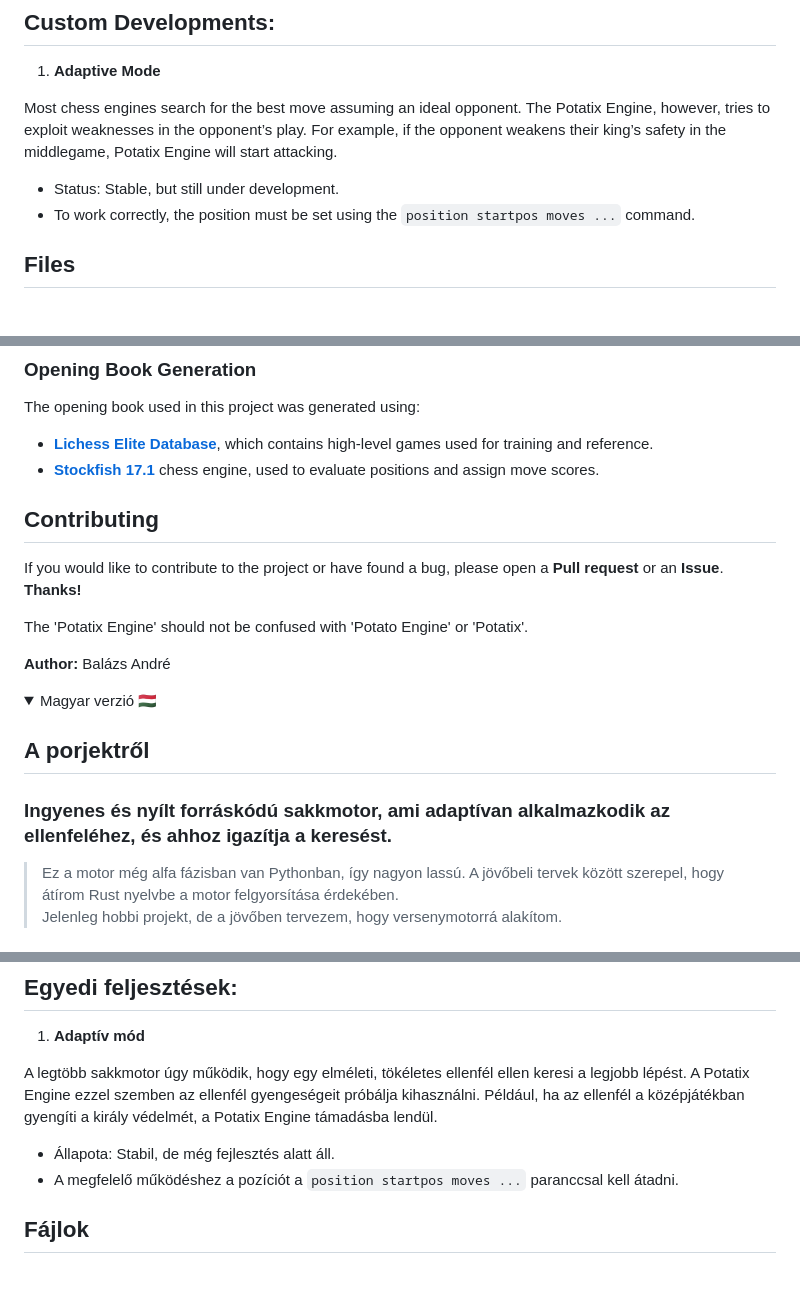
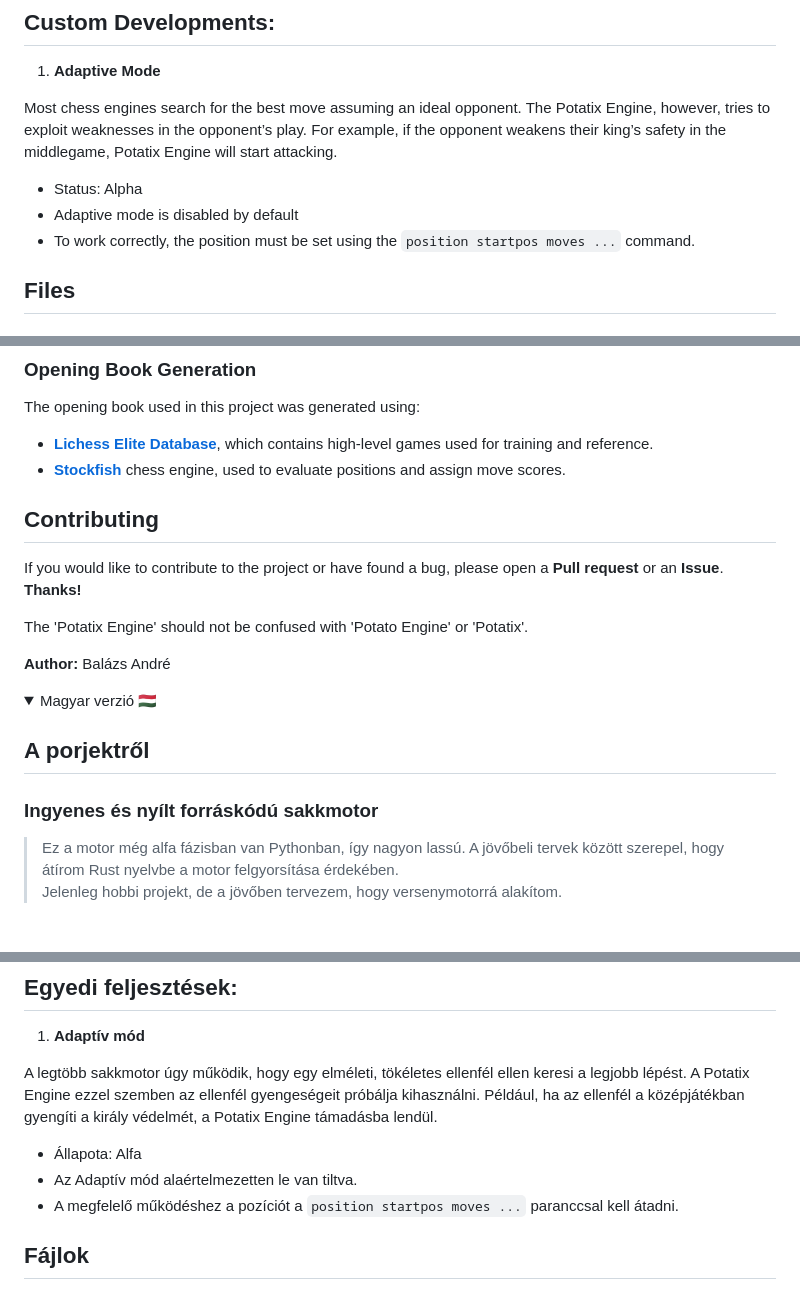
Before and after one commit to Balx13/Potatix_Engine, a Markdown page: README.md, 3 parts joined by grey strips. Rendered like a GitHub page; folded sections open.

```diff
--- a/README.md
+++ b/README.md
@@ -46,7 +46,8 @@ Most chess engines search for the best move assuming an ideal opponent.
 The Potatix Engine, however, tries to exploit weaknesses in the opponent’s play.
 For example, if the opponent weakens their king’s safety in the middlegame, Potatix Engine will start attacking.
 
-- Status: Stable, but still under development.
+- Status: Alpha
+- Adaptive mode is disabled by default
 - To work correctly, the position must be set using the `position startpos moves ...` command.
 
 ## Files
@@ -62,7 +63,7 @@ For example, if the opponent weakens their king’s safety in the middlegame, Po
 The opening book used in this project was generated using:
 
 - [**Lichess Elite Database**](https://database.nikonoel.fr), which contains high-level games used for training and reference.
-- [**Stockfish 17.1**](https://github.com/official-stockfish/Stockfish) chess engine, used to evaluate positions and assign move scores.
+- [**Stockfish**](https://github.com/official-stockfish/Stockfish) chess engine, used to evaluate positions and assign move scores.
 
 
 ## Contributing
@@ -78,7 +79,7 @@ The 'Potatix Engine' should not be confused with 'Potato Engine' or 'Potatix'.
 <summary> Magyar verzió 🇭🇺</summary>
 
 ## A porjektről
-### Ingyenes és nyílt forráskódú sakkmotor, ami adaptívan alkalmazkodik az ellenfeléhez, és ahhoz igazítja a keresést.
+### Ingyenes és nyílt forráskódú sakkmotor
 
 > Ez a motor még alfa fázisban van Pythonban, így nagyon lassú. A jövőbeli tervek között szerepel, hogy átírom Rust nyelvbe a motor felgyorsítása érdekében. \
 > Jelenleg hobbi projekt, de a jövőben tervezem, hogy versenymotorrá alakítom.
@@ -116,7 +117,8 @@ A legtöbb sakkmotor úgy működik, hogy egy elméleti, tökéletes ellenfél e
 A Potatix Engine ezzel szemben az ellenfél gyengeségeit próbálja kihasználni.
 Például, ha az ellenfél a középjátékban gyengíti a király védelmét, a Potatix Engine támadásba lendül.
 
-- Állapota: Stabil, de még fejlesztés alatt áll.
+- Állapota: Alfa
+- Az Adaptív mód alaértelmezetten le van tiltva.
 - A megfelelő működéshez a pozíciót a `position startpos moves ...` paranccsal kell átadni.
 
 ## Fájlok
```
Also changed, not shown: other parts of README.md (+3 -3 lines).
